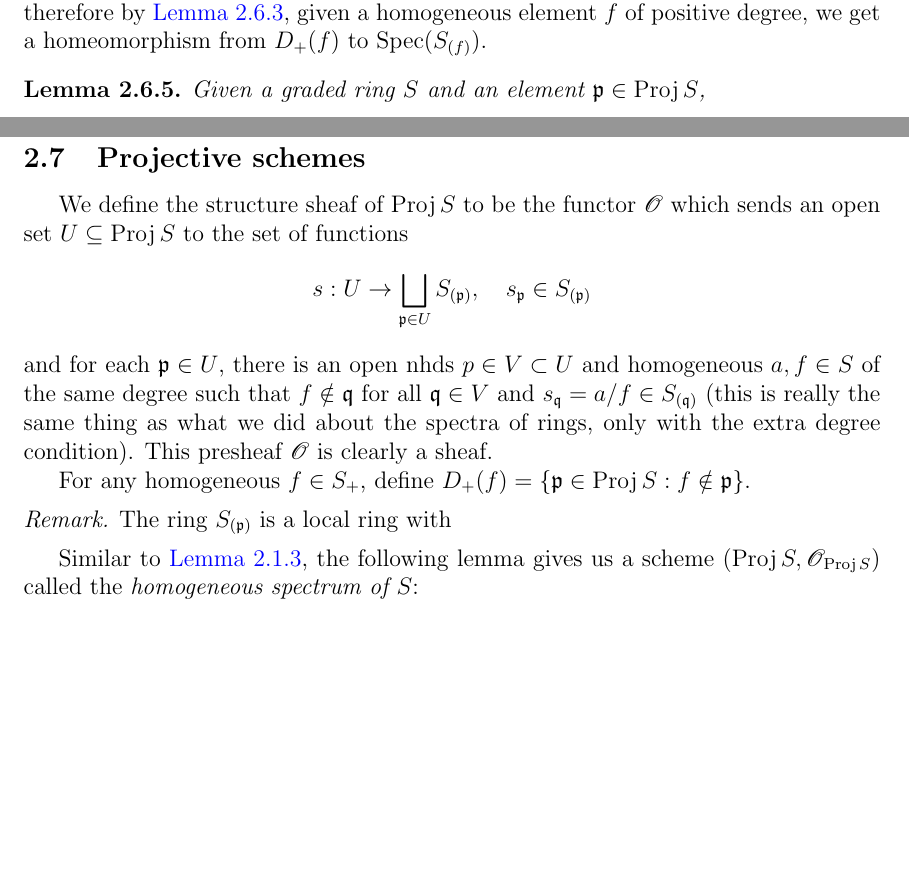
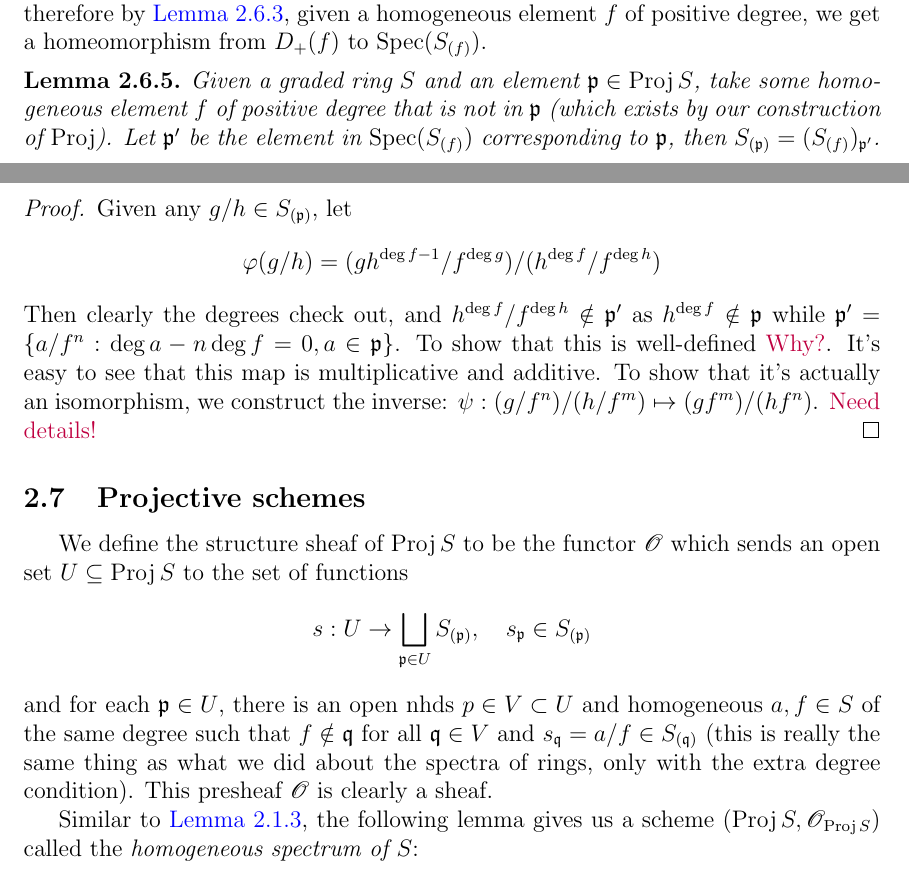
Before and after one commit to justadzr/notes, a LaTeX document (ag.algebraic-geometry/sheaves-and-schemes/sheaves-and-schemes.tex): two parts of pages 24 and 25 of 25, joined at a grey line, cut so that both start at the same text, the shorter picture padded with empty space. Compiled offline with pdfLaTeX.

Commit message:
push again

```diff
--- a/ag.algebraic-geometry/sheaves-and-schemes/sheaves-and-schemes.tex
+++ b/ag.algebraic-geometry/sheaves-and-schemes/sheaves-and-schemes.tex
@@ -527,19 +527,18 @@ A_{f(\mathfrak p)} \arrow[rr, "\varphi_{\mathfrak p}"]
 	In particular, since the localization of a homogeneous ideal is homogeneous, the open set $D_+(f)\subseteq D(f)$ corresponds to the homogeneous prime ideals in $\Spec S_f$ (since $\mathfrak q\in\Spec S_f$ automatically ensures that $f\notin\varphi^{-1}(\mathfrak q)$ and $S_+\not\subseteq \varphi^{-1}(\mathfrak q)$!). And therefore by \autoref{l263}, given a homogeneous element $f$ of positive degree, we get a homeomorphism from $D_+(f)$ to $\Spec(S_{(f)})$.
 
 	\begin{lemma}\label{264}
-		Given a graded ring $S$ and an element $\mathfrak p\in\Proj S$,
+		Given a graded ring $S$ and an element $\mathfrak p\in\Proj S$, take some homogeneous element $f$ of positive degree that is not in $\mathfrak p$ (which exists by our construction of $\Proj$). Let $\mathfrak p'$ be the element in $\Spec(S_{(f)})$ corresponding to $\mathfrak p$, then $S_{(\mathfrak p)}=(S_{(f)})_{\mathfrak p'}$.
 	\end{lemma}
+	\begin{proof}
+		Given any $g/h\in S_{(\mathfrak p)}$, let
+		\[\varphi(g/h)=(gh^{\deg f-1}/f^{\deg g})/(h^{\deg f}/f^{\deg h})\]
+		Then clearly the degrees check out, and $h^{\deg f}/f^{\deg h}\notin\mathfrak p'$ as $h^{\deg f}\notin\mathfrak p$ while $\mathfrak p'=\{a/f^n:\deg a-n\deg f=0, a\in\mathfrak p\}$. To show that this is well-defined \textcolor{purple}{Why?}. It's easy to see that this map is multiplicative and additive. To show that it's actually an isomorphism, we construct the inverse: $\psi:(g/f^{n})/(h/f^{m})\mapsto (gf^{m})/(hf^n)$. \textcolor{purple}{Need details!}
+	\end{proof}
 
 	\subsection{Projective schemes}\label{ssec-proj-scheme}
 	We define the structure sheaf of $\Proj S$ to be the functor $\mathscr O$ which sends an open set $U\subseteq\Proj S$ to the set of functions
 	\[s:U\to \bigsqcup_{\mathfrak p\in U}S_{(\mathfrak p)},\quad s_{\mathfrak p}\in S_{(\mathfrak p)}\]
 	and for each $\mathfrak p\in U$, there is an open nhds $p\in V\subset U$ and homogeneous $a, f\in S$ of the same degree such that $f\notin \mathfrak q$ for all $\mathfrak q\in V$ and $s_{\mathfrak q}=a/f\in S_{(\mathfrak q)}$ (this is really the same thing as what we did about the spectra of rings, only with the extra degree condition). This presheaf $\mathscr O$ is clearly a sheaf.
-
-	For any homogeneous $f\in S_+$, define $D_+(f)=\{\mathfrak p\in\Proj S:f\notin \mathfrak p\}$.
-
-	\begin{remark}
-		The ring $S_{(\mathfrak p)}$ is a local ring with
-	\end{remark}
 
 	Similar to \autoref{l213}, the following lemma gives us a scheme $(\Proj S, \mathscr O_{\Proj S})$ called the \textit{homogeneous spectrum of $S$}:
 	\begin{lemma}\label{l271}
```
Also changed, not shown: ag.algebraic-geometry/sheaves-and-schemes/sheaves-and-schemes.pdf, 4 other files.
